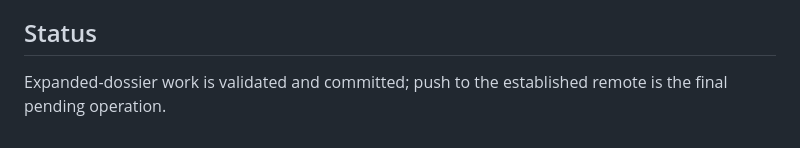
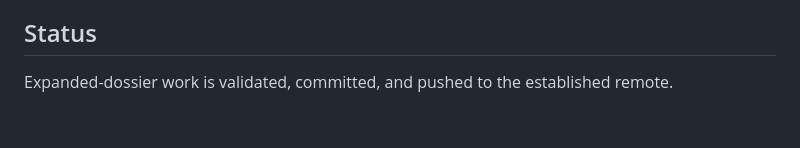
Before and after one commit to Yaked1/ai-lab-codex-workbench, a Markdown page: docs/PLANS/current.md, the part around the change. Drawn GitHub-style.

Commit message:
docs: record guide expansion push

```diff
--- a/docs/PLANS/current.md
+++ b/docs/PLANS/current.md
@@ -80,5 +80,5 @@ model access, effort menus, and prices.*
 
 ## Status
 
-Expanded-dossier work is validated and committed; push to the established remote
-is the final pending operation.
+Expanded-dossier work is validated, committed, and pushed to the established
+remote.
```
